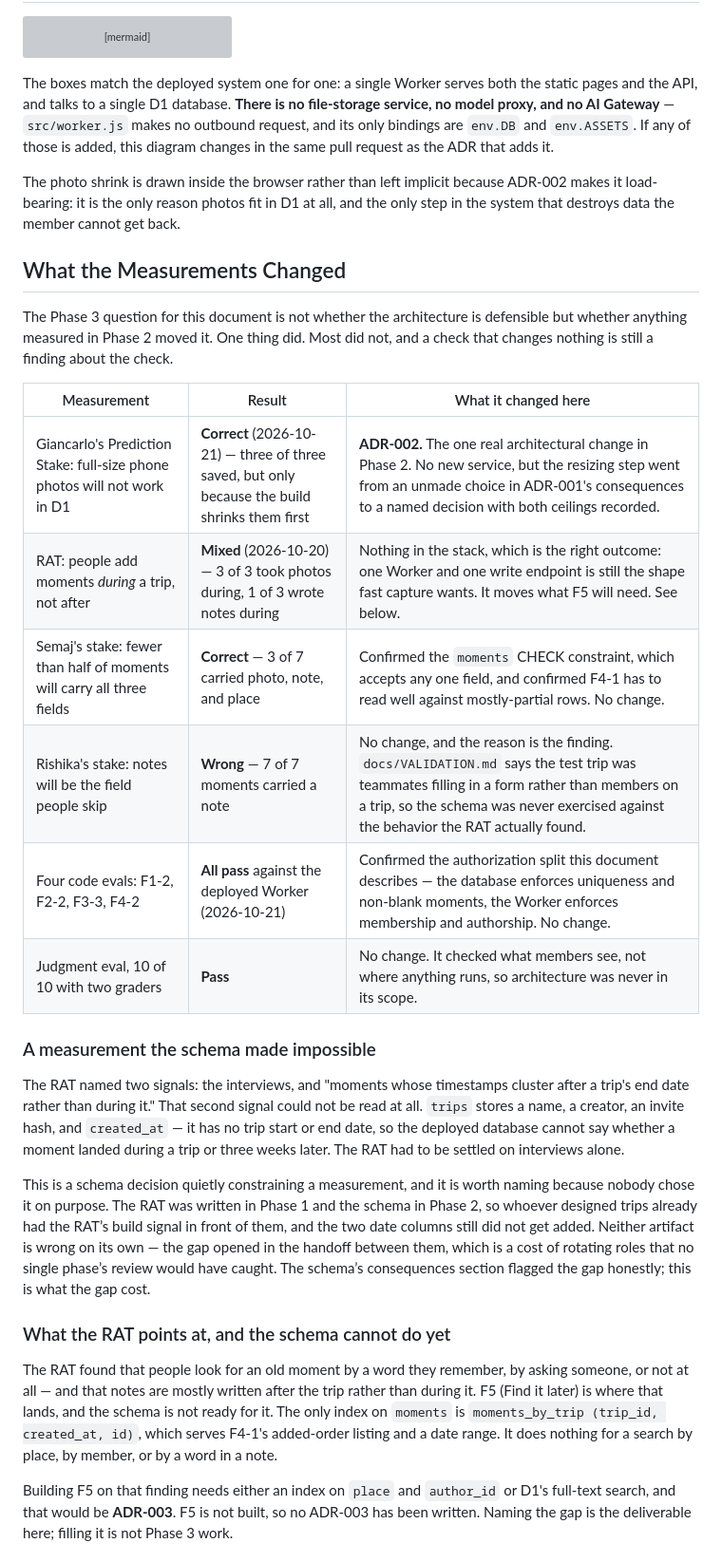
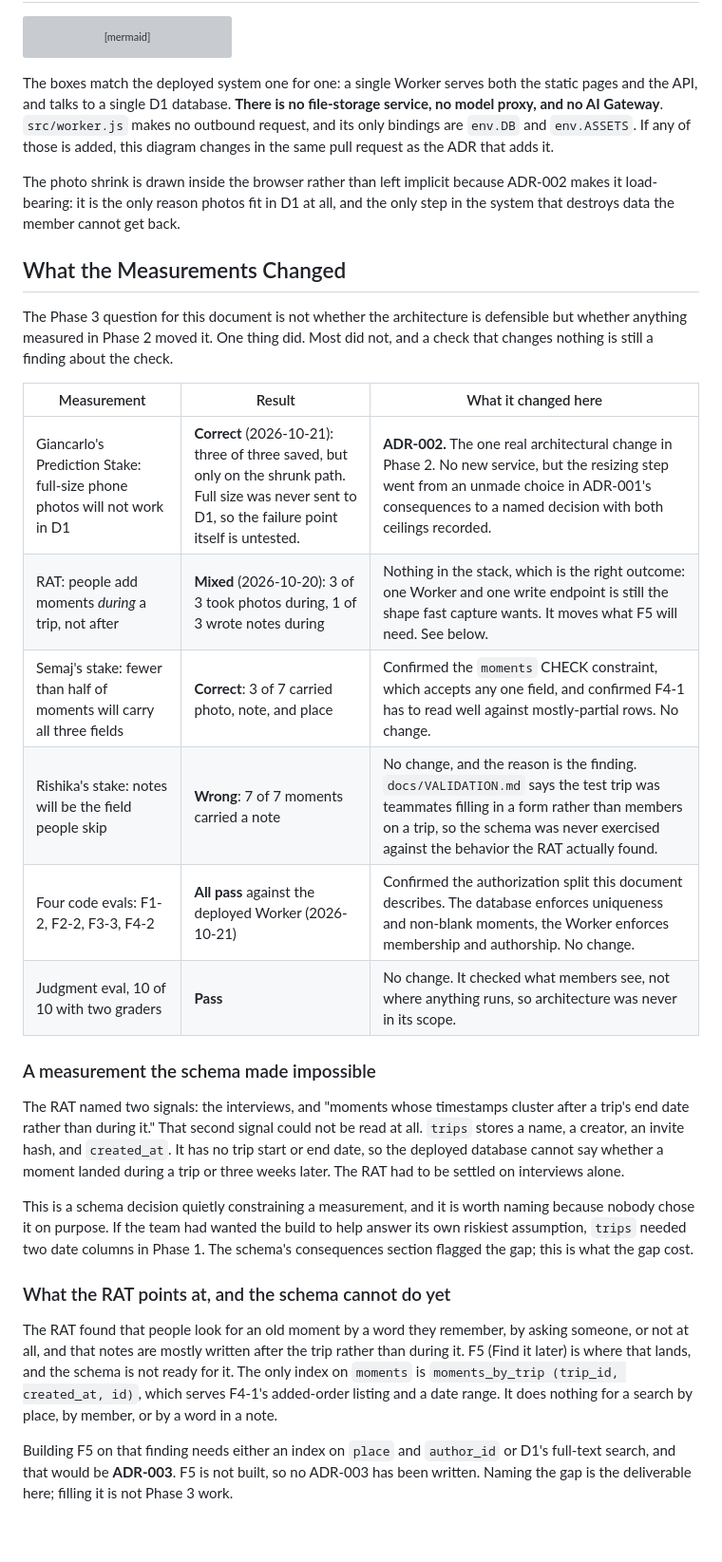
Before and after one commit to mehtaaashi05/mgt3745-team-Alpha-, a Markdown page: context/ARCHITECTURE.md, the part around one of its changes. Shown at 95% size. Drawn GitHub-style; blank space fills up the shorter version; grey boxes are pictures that could not be loaded.

````diff
--- a/context/ARCHITECTURE.md
+++ b/context/ARCHITECTURE.md
@@ -267,7 +267,7 @@ flowchart LR
     Api -->|"DB binding: prepare().bind()"| D1
 ```
 
-The boxes match the deployed system one for one: a single Worker serves both the static pages and the API, and talks to a single D1 database. **There is no file-storage service, no model proxy, and no AI Gateway** — `src/worker.js` makes no outbound request, and its only bindings are `env.DB` and `env.ASSETS`. If any of those is added, this diagram changes in the same pull request as the ADR that adds it.
+The boxes match the deployed system one for one: a single Worker serves both the static pages and the API, and talks to a single D1 database. **There is no file-storage service, no model proxy, and no AI Gateway**. `src/worker.js` makes no outbound request, and its only bindings are `env.DB` and `env.ASSETS`. If any of those is added, this diagram changes in the same pull request as the ADR that adds it.
 
 The photo shrink is drawn inside the browser rather than left implicit because ADR-002 makes it load-bearing: it is the only reason photos fit in D1 at all, and the only step in the system that destroys data the member cannot get back.
 
@@ -277,22 +277,22 @@ The Phase 3 question for this document is not whether the architecture is defens
 
 | Measurement | Result | What it changed here |
 |---|---|---|
-| Giancarlo's Prediction Stake: full-size phone photos will not work in D1 | **Correct** (2026-10-21) — three of three saved, but only because the build shrinks them first | **ADR-002.** The one real architectural change in Phase 2. No new service, but the resizing step went from an unmade choice in ADR-001's consequences to a named decision with both ceilings recorded. |
-| RAT: people add moments *during* a trip, not after | **Mixed** (2026-10-20) — 3 of 3 took photos during, 1 of 3 wrote notes during | Nothing in the stack, which is the right outcome: one Worker and one write endpoint is still the shape fast capture wants. It moves what F5 will need. See below. |
-| Semaj's stake: fewer than half of moments will carry all three fields | **Correct** — 3 of 7 carried photo, note, and place | Confirmed the `moments` CHECK constraint, which accepts any one field, and confirmed F4-1 has to read well against mostly-partial rows. No change. |
-| Rishika's stake: notes will be the field people skip | **Wrong** — 7 of 7 moments carried a note | No change, and the reason is the finding. `docs/VALIDATION.md` says the test trip was teammates filling in a form rather than members on a trip, so the schema was never exercised against the behavior the RAT actually found. |
-| Four code evals: F1-2, F2-2, F3-3, F4-2 | **All pass** against the deployed Worker (2026-10-21) | Confirmed the authorization split this document describes — the database enforces uniqueness and non-blank moments, the Worker enforces membership and authorship. No change. |
+| Giancarlo's Prediction Stake: full-size phone photos will not work in D1 | **Correct** (2026-10-21): three of three saved, but only on the shrunk path. Full size was never sent to D1, so the failure point itself is untested. | **ADR-002.** The one real architectural change in Phase 2. No new service, but the resizing step went from an unmade choice in ADR-001's consequences to a named decision with both ceilings recorded. |
+| RAT: people add moments *during* a trip, not after | **Mixed** (2026-10-20): 3 of 3 took photos during, 1 of 3 wrote notes during | Nothing in the stack, which is the right outcome: one Worker and one write endpoint is still the shape fast capture wants. It moves what F5 will need. See below. |
+| Semaj's stake: fewer than half of moments will carry all three fields | **Correct**: 3 of 7 carried photo, note, and place | Confirmed the `moments` CHECK constraint, which accepts any one field, and confirmed F4-1 has to read well against mostly-partial rows. No change. |
+| Rishika's stake: notes will be the field people skip | **Wrong**: 7 of 7 moments carried a note | No change, and the reason is the finding. `docs/VALIDATION.md` says the test trip was teammates filling in a form rather than members on a trip, so the schema was never exercised against the behavior the RAT actually found. |
+| Four code evals: F1-2, F2-2, F3-3, F4-2 | **All pass** against the deployed Worker (2026-10-21) | Confirmed the authorization split this document describes. The database enforces uniqueness and non-blank moments, the Worker enforces membership and authorship. No change. |
 | Judgment eval, 10 of 10 with two graders | **Pass** | No change. It checked what members see, not where anything runs, so architecture was never in its scope. |
 
 ### A measurement the schema made impossible
 
-The RAT named two signals: the interviews, and "moments whose timestamps cluster after a trip's end date rather than during it." That second signal could not be read at all. `trips` stores a name, a creator, an invite hash, and `created_at` — it has no trip start or end date, so the deployed database cannot say whether a moment landed during a trip or three weeks later. The RAT had to be settled on interviews alone.
+The RAT named two signals: the interviews, and "moments whose timestamps cluster after a trip's end date rather than during it." That second signal could not be read at all. `trips` stores a name, a creator, an invite hash, and `created_at`. It has no trip start or end date, so the deployed database cannot say whether a moment landed during a trip or three weeks later. The RAT had to be settled on interviews alone.
 
-This is a schema decision quietly constraining a measurement, and it is worth naming because nobody chose it on purpose. The RAT was written in Phase 1 and the schema in Phase 2, so whoever designed trips already had the RAT’s build signal in front of them, and the two date columns still did not get added. Neither artifact is wrong on its own — the gap opened in the handoff between them, which is a cost of rotating roles that no single phase’s review would have caught. The schema’s consequences section flagged the gap honestly; this is what the gap cost.
+This is a schema decision quietly constraining a measurement, and it is worth naming because nobody chose it on purpose. If the team had wanted the build to help answer its own riskiest assumption, `trips` needed two date columns in Phase 1. The schema's consequences section flagged the gap; this is what the gap cost.
 
 ### What the RAT points at, and the schema cannot do yet
 
-The RAT found that people look for an old moment by a word they remember, by asking someone, or not at all — and that notes are mostly written after the trip rather than during it. F5 (Find it later) is where that lands, and the schema is not ready for it. The only index on `moments` is `moments_by_trip (trip_id, created_at, id)`, which serves F4-1's added-order listing and a date range. It does nothing for a search by place, by member, or by a word in a note.
+The RAT found that people look for an old moment by a word they remember, by asking someone, or not at all, and that notes are mostly written after the trip rather than during it. F5 (Find it later) is where that lands, and the schema is not ready for it. The only index on `moments` is `moments_by_trip (trip_id, created_at, id)`, which serves F4-1's added-order listing and a date range. It does nothing for a search by place, by member, or by a word in a note.
 
 Building F5 on that finding needs either an index on `place` and `author_id` or D1's full-text search, and that would be **ADR-003**. F5 is not built, so no ADR-003 has been written. Naming the gap is the deliverable here; filling it is not Phase 3 work.
 
````
Also changed, not shown: other parts of context/ARCHITECTURE.md (+19 -5 lines).
